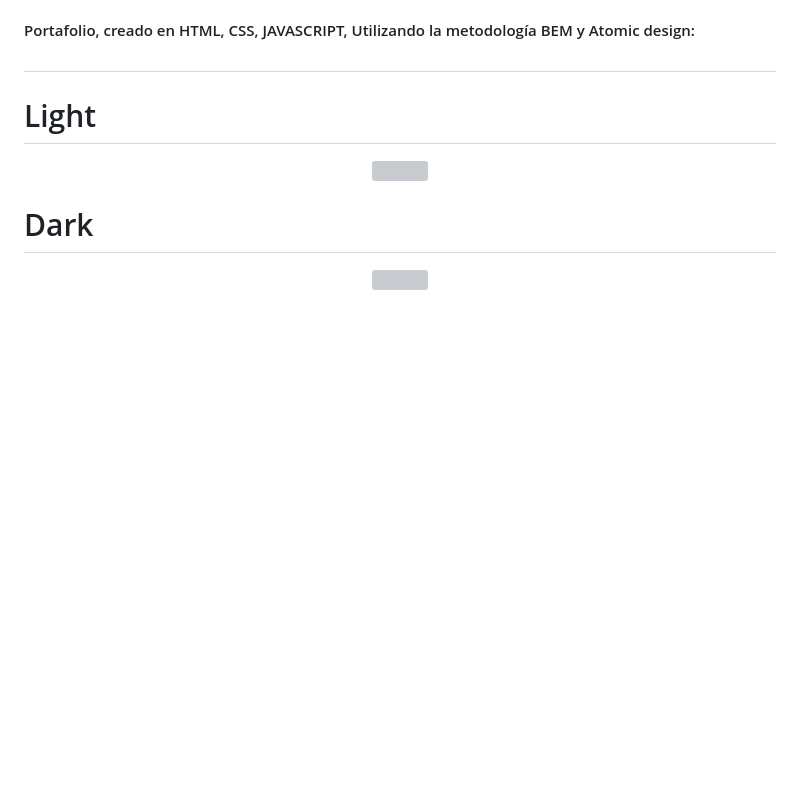
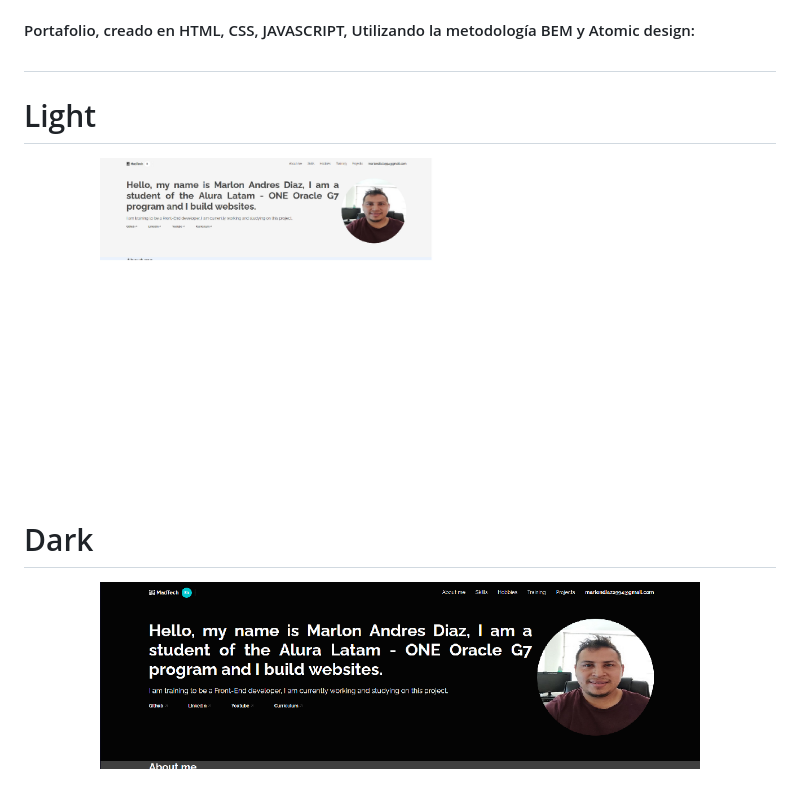
Before and after one commit to m1994d/portafolio, a Markdown page: README.md, the part around the change. Rendered like a GitHub page; pictures changed too: assets/images/dark.png (added), assets/images/light.png (added); blank space fills up the shorter version; grey boxes are pictures that could not be loaded.

```diff
--- a/README.md
+++ b/README.md
@@ -4,10 +4,10 @@
 #
 # Light
 <p align="center" >
-     <img width="600" heigth="600" src="" target="_blank">
+     <img width="600" heigth="600" src="./assets/images/light.png" target="_blank">
 </p>
 
 # Dark
 <p align="center" >
-     <img width="600" heigth="600" src="" target="_blank">
+     <img width="600" heigth="600" src="./assets/images/dark.png" target="_blank">
 </p>
```
